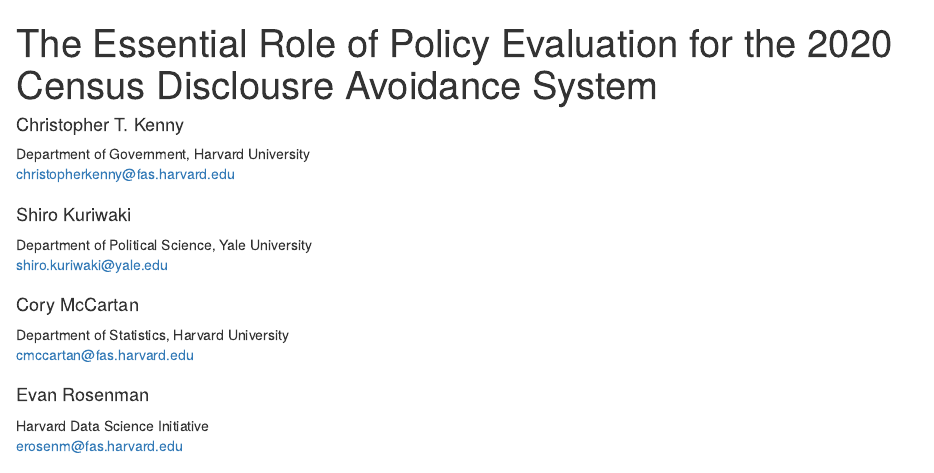
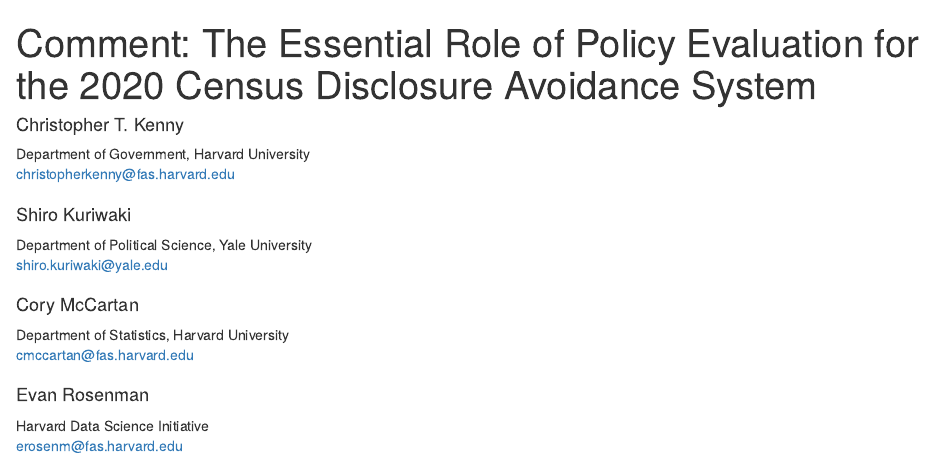
Before and after one commit to alarm-redist/alarm-redist.github.io, an R Markdown document (_posts/2022-10-13-policy-evaluation-commentary/policy-evaluation-commentary.Rmd): the page in a window 1100 px wide, from its top. Rendered offline with R 4.5, knitr and Pandoc, with nearby package versions; drawn as R Markdown's standard HTML page in place of the format the file asks for.

Commit message:
spelling

```diff
--- a/_posts/2022-10-13-policy-evaluation-commentary/policy-evaluation-commentary.Rmd
+++ b/_posts/2022-10-13-policy-evaluation-commentary/policy-evaluation-commentary.Rmd
@@ -1,5 +1,5 @@
 ---
-title: "The Essential Role of Policy Evaluation for the 2020 Census Disclousre Avoidance System"
+title: "Comment: The Essential Role of Policy Evaluation for the 2020 Census Disclosure Avoidance System"
 description: |
   We're excited to announce our forthcoming article discussing boyd and Sarathy (2022).
 author:
```
Also changed, not shown: _posts/2022-10-13-policy-evaluation-commentary/policy-evaluation-commentary.html, docs/posts/posts.json, docs/search.json, 4 other files.
